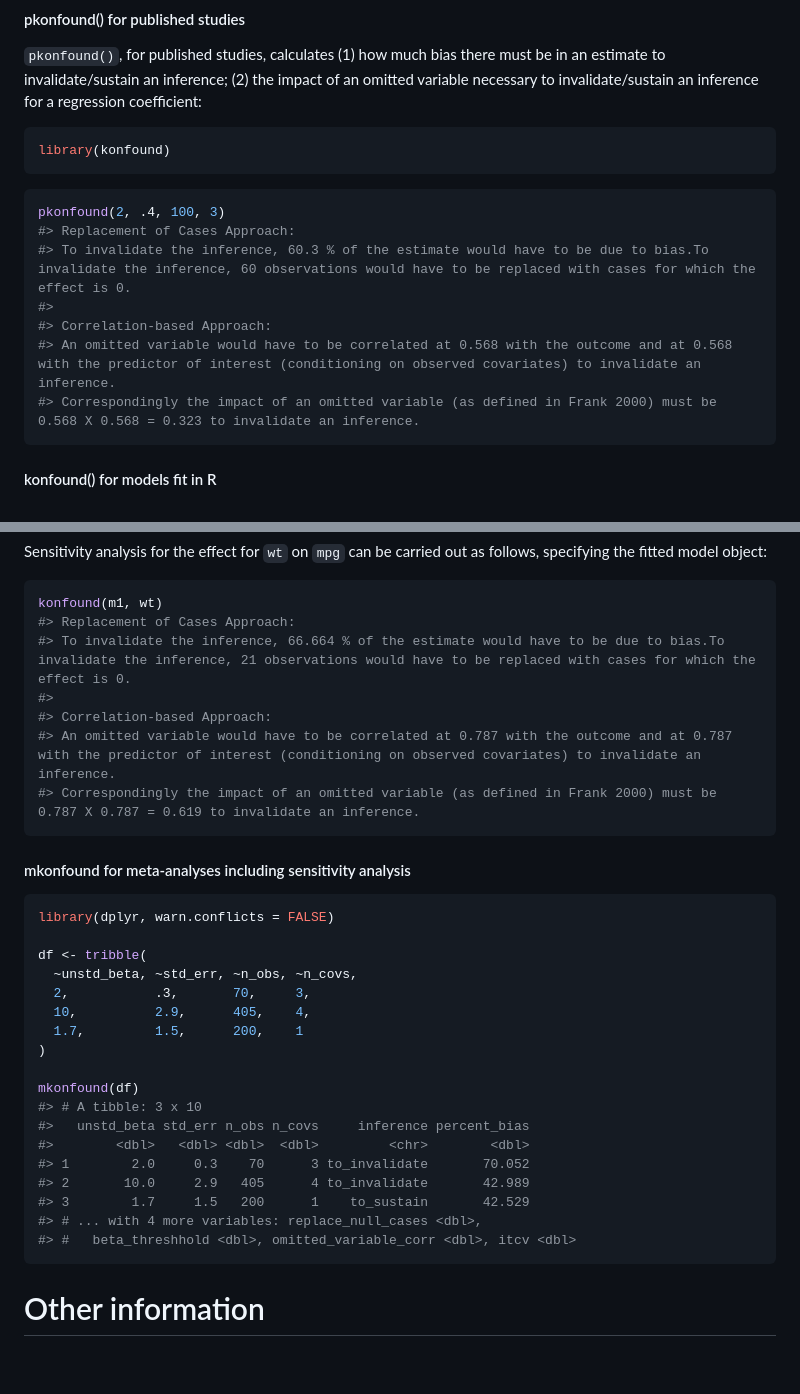
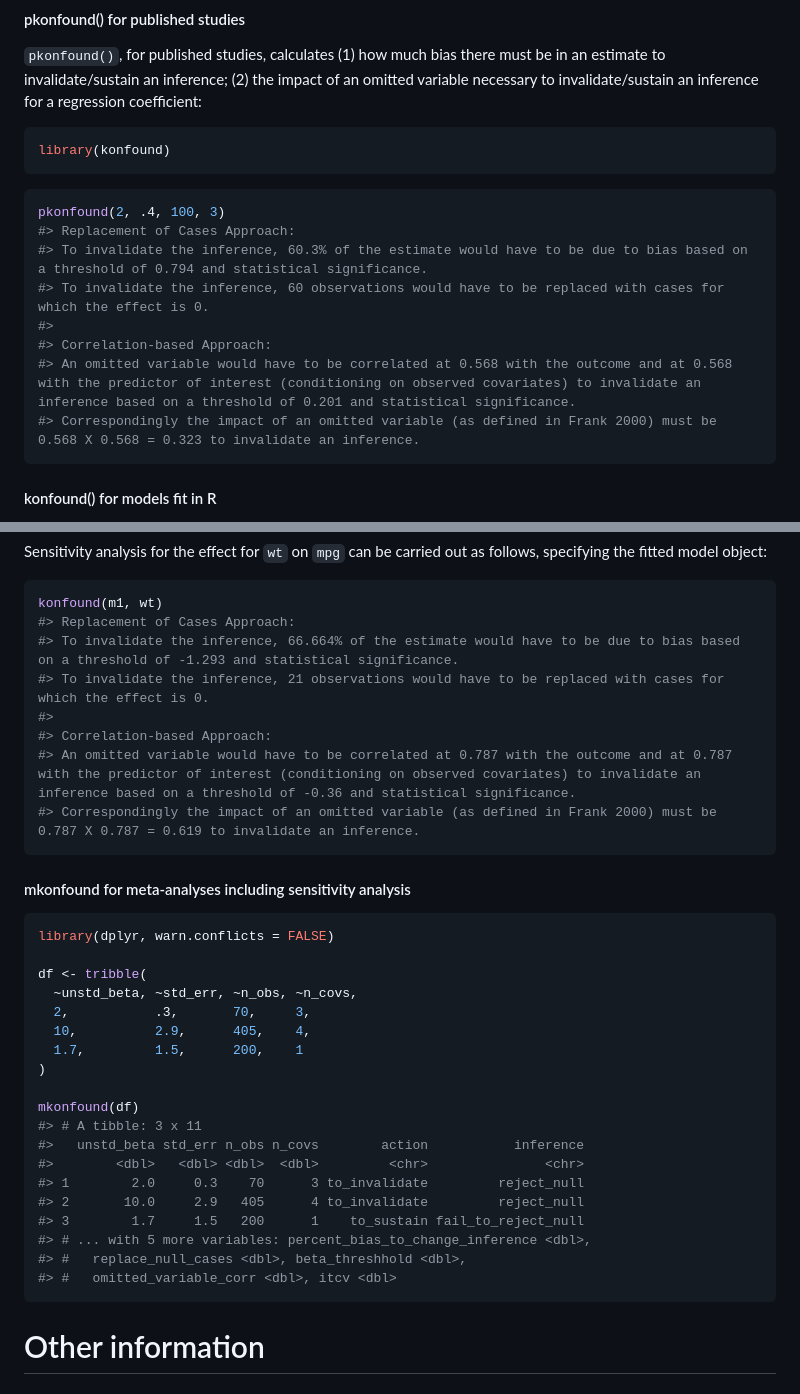
Before and after one commit to konfound-project/konfound, a Markdown page: README.md, 2 parts joined by grey strips. Rendered like a GitHub page; blank space fills up the shorter version.

Commit message:
update website

````diff
--- a/README.md
+++ b/README.md
@@ -37,10 +37,11 @@ library(konfound)
 ``` r
 pkonfound(2, .4, 100, 3)
 #> Replacement of Cases Approach:
-#> To invalidate the inference, 60.3 % of the estimate would have to be due to bias.To invalidate the inference, 60 observations would have to be replaced with cases for which the effect is 0.
+#> To invalidate the inference, 60.3% of the estimate would have to be due to bias based on a threshold of 0.794 and statistical significance.
+#> To invalidate the inference, 60 observations would have to be replaced with cases for which the effect is 0.
 #>
 #> Correlation-based Approach:
-#> An omitted variable would have to be correlated at 0.568 with the outcome and at 0.568 with the predictor of interest (conditioning on observed covariates) to invalidate an inference.
+#> An omitted variable would have to be correlated at 0.568 with the outcome and at 0.568 with the predictor of interest (conditioning on observed covariates) to invalidate an inference based on a threshold of 0.201 and statistical significance.
 #> Correspondingly the impact of an omitted variable (as defined in Frank 2000) must be 0.568 X 0.568 = 0.323 to invalidate an inference.
 ```
 
@@ -85,10 +86,11 @@ Sensitivity analysis for the effect for `wt` on `mpg` can be carried out as foll
 ``` r
 konfound(m1, wt)
 #> Replacement of Cases Approach:
-#> To invalidate the inference, 66.664 % of the estimate would have to be due to bias.To invalidate the inference, 21 observations would have to be replaced with cases for which the effect is 0.
+#> To invalidate the inference, 66.664% of the estimate would have to be due to bias based on a threshold of -1.293 and statistical significance.
+#> To invalidate the inference, 21 observations would have to be replaced with cases for which the effect is 0.
 #>
 #> Correlation-based Approach:
-#> An omitted variable would have to be correlated at 0.787 with the outcome and at 0.787 with the predictor of interest (conditioning on observed covariates) to invalidate an inference.
+#> An omitted variable would have to be correlated at 0.787 with the outcome and at 0.787 with the predictor of interest (conditioning on observed covariates) to invalidate an inference based on a threshold of -0.36 and statistical significance.
 #> Correspondingly the impact of an omitted variable (as defined in Frank 2000) must be 0.787 X 0.787 = 0.619 to invalidate an inference.
 ```
 
@@ -105,14 +107,15 @@ df <- tribble(
 )
 
 mkonfound(df)
-#> # A tibble: 3 x 10
-#>   unstd_beta std_err n_obs n_covs     inference percent_bias
-#>        <dbl>   <dbl> <dbl>  <dbl>         <chr>        <dbl>
-#> 1        2.0     0.3    70      3 to_invalidate       70.052
-#> 2       10.0     2.9   405      4 to_invalidate       42.989
-#> 3        1.7     1.5   200      1    to_sustain       42.529
-#> # ... with 4 more variables: replace_null_cases <dbl>,
-#> #   beta_threshhold <dbl>, omitted_variable_corr <dbl>, itcv <dbl>
+#> # A tibble: 3 x 11
+#>   unstd_beta std_err n_obs n_covs        action           inference
+#>        <dbl>   <dbl> <dbl>  <dbl>         <chr>               <chr>
+#> 1        2.0     0.3    70      3 to_invalidate         reject_null
+#> 2       10.0     2.9   405      4 to_invalidate         reject_null
+#> 3        1.7     1.5   200      1    to_sustain fail_to_reject_null
+#> # ... with 5 more variables: percent_bias_to_change_inference <dbl>,
+#> #   replace_null_cases <dbl>, beta_threshhold <dbl>,
+#> #   omitted_variable_corr <dbl>, itcv <dbl>
 ```
 
 Other information
````
Also changed, not shown: docs/reference/pkonfound-10.png, docs/reference/pkonfound-8.png, 18 other files.
